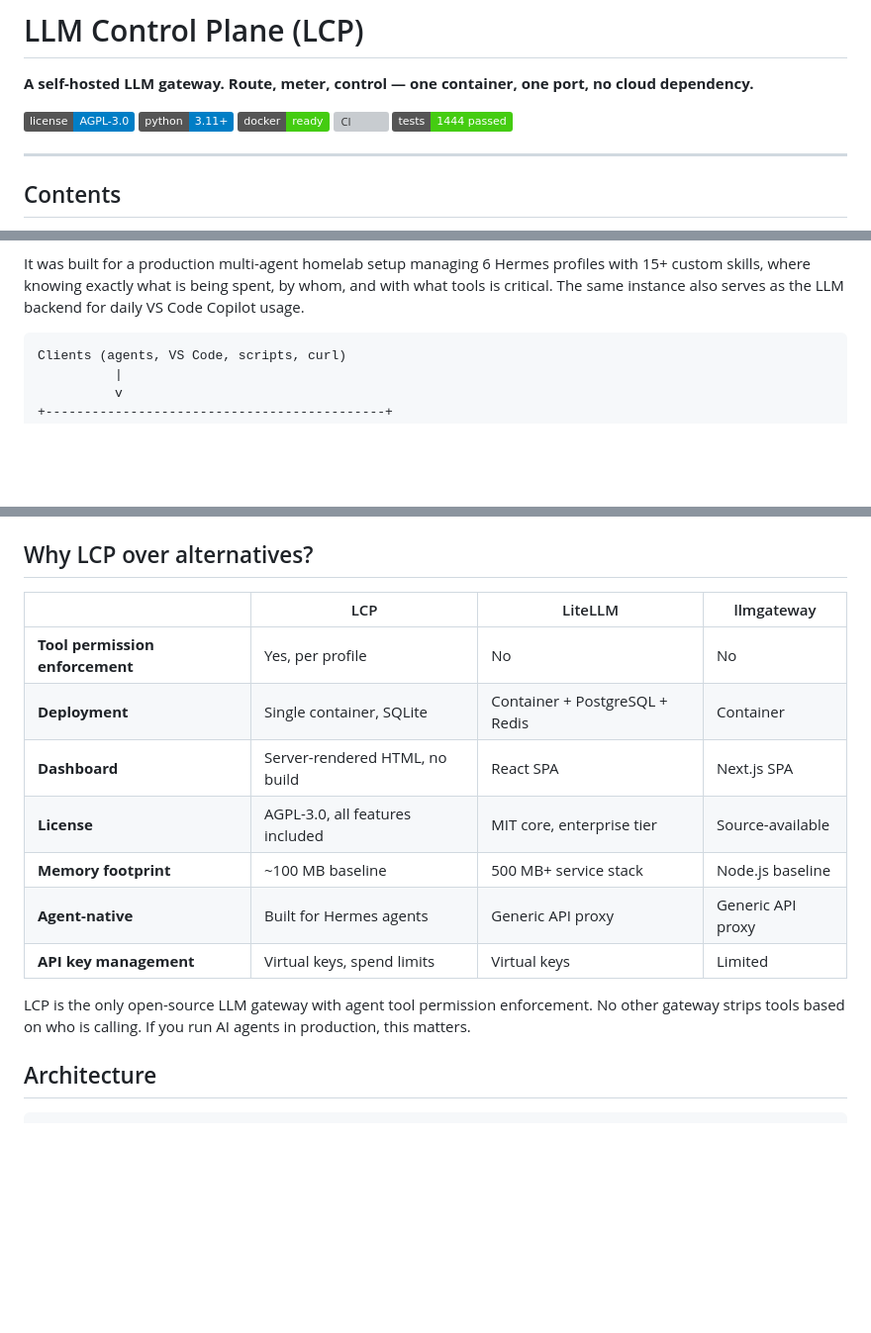
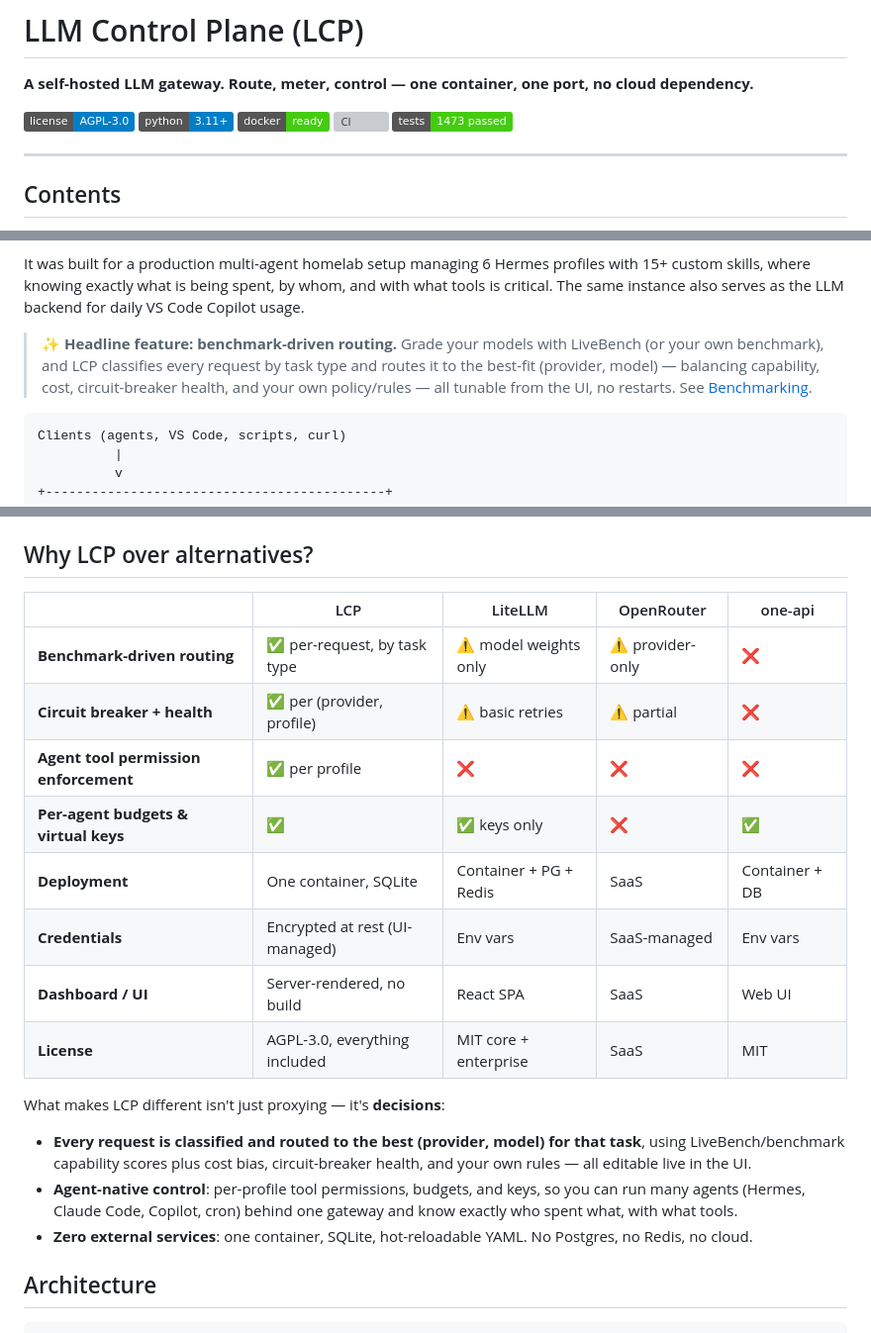
Before and after one commit to aunttwister/lcp, a Markdown page: README.md, 3 parts joined by grey strips. Shown at 99% size. Rendered like a GitHub page; badges without logos; blank space fills up the shorter version; grey boxes are pictures that could not be loaded.

````diff
--- a/README.md
+++ b/README.md
@@ -6,7 +6,7 @@
 [![Python](https://img.shields.io/badge/python-3.11+-blue.svg)](https://www.python.org/)
 [![Docker](https://img.shields.io/badge/docker-ready-brightgreen.svg)](https://hub.docker.com/)
 [![CI](https://github.com/aunttwister/lcp/actions/workflows/ci.yml/badge.svg)](https://github.com/aunttwister/lcp/actions/workflows/ci.yml)
-[![Tests](https://img.shields.io/badge/tests-1444%20passed-brightgreen.svg)](https://github.com/aunttwister/lcp/actions/workflows/ci.yml)
+[![Tests](https://img.shields.io/badge/tests-1473%20passed-brightgreen.svg)](https://github.com/aunttwister/lcp/actions/workflows/ci.yml)
 
 ---
 
@@ -46,6 +46,16 @@ services.
 It was built for a production multi-agent homelab setup managing 6 Hermes profiles with 15+
 custom skills, where knowing exactly what is being spent, by whom, and with what tools is
 critical. The same instance also serves as the LLM backend for daily VS Code Copilot usage.
+
+> ✨ **Headline feature: benchmark-driven routing.** Grade your models with LiveBench (or
+> your own benchmark), and LCP classifies every request by task type and routes it to the
+> best-fit (provider, model) — balancing capability, cost, circuit-breaker health, and your
+> own policy/rules — all tunable from the UI, no restarts. See [Benchmarking](#benchmarking-livebench).
+
+<!--
+  Add a real demo here: 2–3 screenshots or a GIF (dashboard, Providers → Routing tab, Usage).
+  e.g. ![Dashboard](docs/screenshots/dashboard.png)
+-->
 
 ```
 Clients (agents, VS Code, scripts, curl)
@@ -386,18 +396,27 @@ past runs.
 
 ## Why LCP over alternatives?
 
-| | LCP | LiteLLM | llmgateway |
-|---|---|---|---|
-| **Tool permission enforcement** | Yes, per profile | No | No |
-| **Deployment** | Single container, SQLite | Container + PostgreSQL + Redis | Container |
-| **Dashboard** | Server-rendered HTML, no build | React SPA | Next.js SPA |
-| **License** | AGPL-3.0, all features included | MIT core, enterprise tier | Source-available |
-| **Memory footprint** | ~100 MB baseline | 500 MB+ service stack | Node.js baseline |
-| **Agent-native** | Built for Hermes agents | Generic API proxy | Generic API proxy |
-| **API key management** | Virtual keys, spend limits | Virtual keys | Limited |
+| | LCP | LiteLLM | OpenRouter | one-api |
+|---|---|---|---|---|
+| **Benchmark-driven routing** | ✅ per-request, by task type | ⚠️ model weights only | ⚠️ provider-only | ❌ |
+| **Circuit breaker + health** | ✅ per (provider, profile) | ⚠️ basic retries | ⚠️ partial | ❌ |
+| **Agent tool permission enforcement** | ✅ per profile | ❌ | ❌ | ❌ |
+| **Per-agent budgets & virtual keys** | ✅ | ✅ keys only | ❌ | ✅ |
+| **Deployment** | One container, SQLite | Container + PG + Redis | SaaS | Container + DB |
+| **Credentials** | Encrypted at rest (UI-managed) | Env vars | SaaS-managed | Env vars |
+| **Dashboard / UI** | Server-rendered, no build | React SPA | SaaS | Web UI |
+| **License** | AGPL-3.0, everything included | MIT core + enterprise | SaaS | MIT |
 
-LCP is the only open-source LLM gateway with agent tool permission enforcement. No other
-gateway strips tools based on who is calling. If you run AI agents in production, this matters.
+What makes LCP different isn't just proxying — it's **decisions**:
+
+- **Every request is classified and routed to the best (provider, model) for that task**, using
+  LiveBench/benchmark capability scores plus cost bias, circuit-breaker health, and your own
+  rules — all editable live in the UI.
+- **Agent-native control**: per-profile tool permissions, budgets, and keys, so you can run
+  many agents (Hermes, Claude Code, Copilot, cron) behind one gateway and know exactly who
+  spent what, with what tools.
+- **Zero external services**: one container, SQLite, hot-reloadable YAML. No Postgres, no
+  Redis, no cloud.
 
 ## Architecture
 
````
Also changed, not shown: CHANGELOG.md (added, +58 -0 lines).
